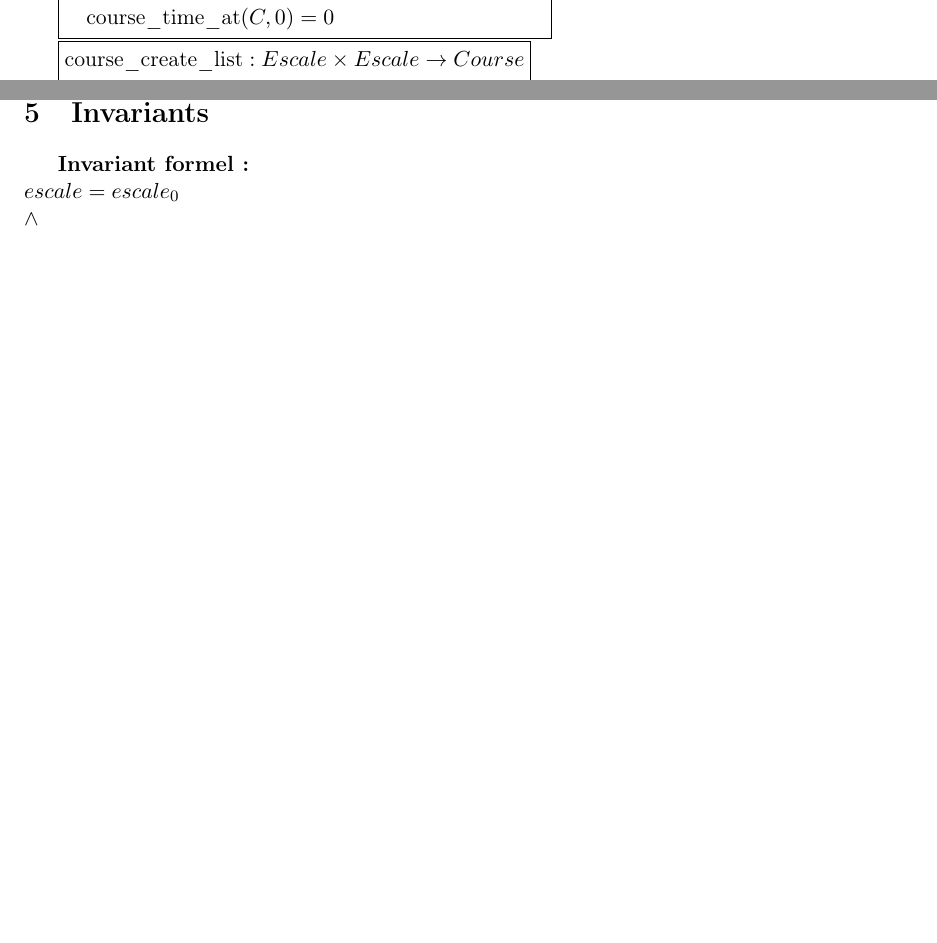
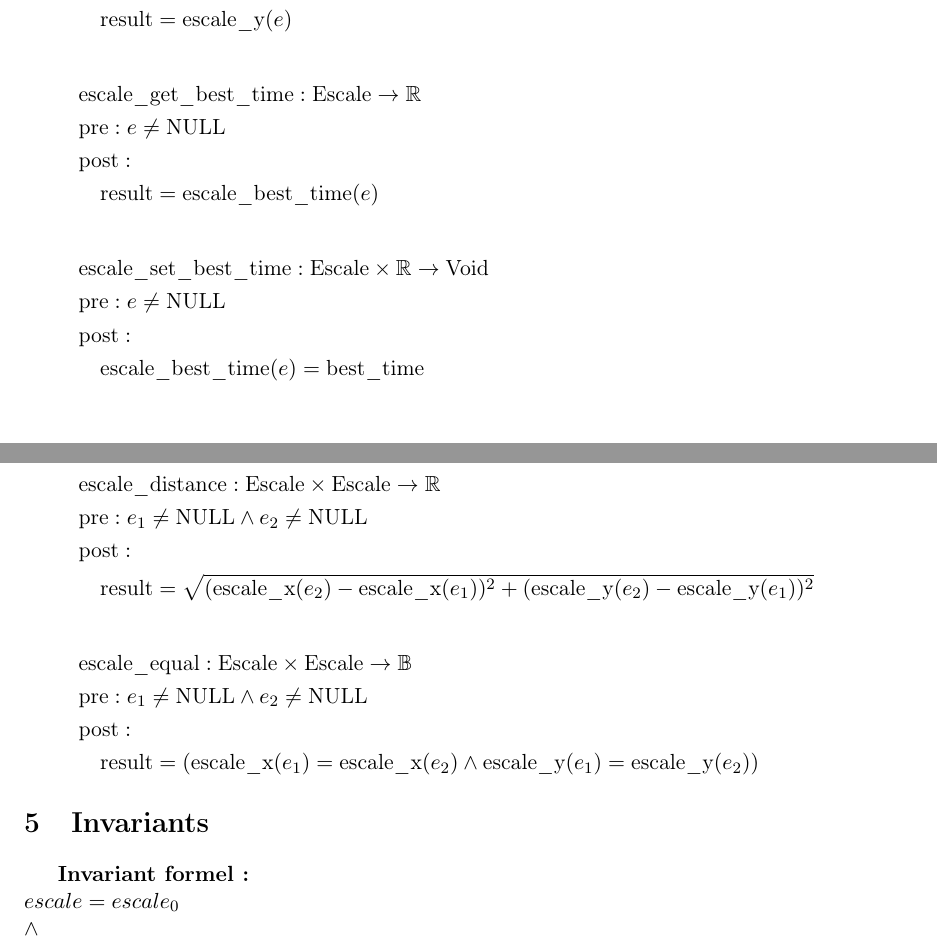
Before and after one commit to neclor/comp-prog, a LaTeX document (project_2/rapport/main.tex, which reads project_2/rapport/specifications.tex): two parts of page 7 of 8 before the commit and two parts of pages 8 and 9 of 10 after it, joined at a grey line, cut at the place of the change, the shorter picture padded with empty space. Compiled offline with pdfLaTeX.

Commit message:
conclusion

```diff
--- a/project_2/rapport/specifications.tex
+++ b/project_2/rapport/specifications.tex
@@ -20,22 +10,18 @@
-\boxed{
-\begin{aligned}
-&\text{course\_create\_array}: Escale \times Escale \to Course \\
-&\text{pre}: e_1 \neq e_2 \\
+&\text{course\_create}: \text{Escale} \times \text{Escale} \to \text{Course} \\
+&\text{pre}: e_1 \neq e_2 \land e_1 \neq \text{NULL} \land e_2 \neq \text{NULL} \land \text{escale\_time}(e_1) = 0 \\
 &\text{post}: \\
 &\quad \text{course\_size}(C) = 2 \\
-&\quad \text{course\_is\_circuit}(C) = \text{false} \\
 &\quad \text{course\_at}(C, 0) = e_1 \\
-&\quad \text{course\_at}(C, 1) = e_2 \\
-&\quad \text{course\_time\_at}(C, 0) = 0
+&\quad \text{course\_at}(C, 1) = e_2
 \end{aligned}
-}
+\]
 
-\boxed{
+
+
+
+
+\[
 \begin{aligned}
-&\text{course\_create\_list}: Escale \times Escale \to Course \\
-&\text{pre}: e_1 \neq e_2 \\
+&\text{course\_is\_circuit}: \text{Course} \to \mathbb{B} \\
+&\text{pre}: C \neq \text{NULL} \\
 &\text{post}: \\
-&\quad \text{course\_size}(C) = 2 \\
-&\quad \text{course\_head}(C) = e_1 \\
-&\quad \text{course\_tail}(C) = e_2 \\
-&\quad \text{course\_time\_at}(C, 0) = 0
@@ -80,0 +170,59 @@
+\begin{aligned}
+&\text{escale\_get\_y}: \text{Escale} \to \mathbb{R} \\
+&\text{pre}: e \neq \text{NULL} \\
+&\text{post}: \\
+&\quad \text{result} = \text{escale\_y}(e)
+\end{aligned}
+\]
+
+
+
+
+
+\[
+\begin{aligned}
+&\text{escale\_get\_best\_time}: \text{Escale} \to \mathbb{R} \\
+&\text{pre}: e \neq \text{NULL} \\
+&\text{post}: \\
+&\quad \text{result} = \text{escale\_best\_time}(e)
+\end{aligned}
+\]
+
+
+
+
+
+\[
+\begin{aligned}
+&\text{escale\_set\_best\_time}: \text{Escale} \times \mathbb{R} \to \text{Void} \\
+&\text{pre}: e \neq \text{NULL} \\
+&\text{post}: \\
+&\quad \text{escale\_best\_time}(e) = \text{best\_time}
+\end{aligned}
+\]
+
+
+
+
+
+\[
+\begin{aligned}
+&\text{escale\_distance}: \text{Escale} \times \text{Escale} \to \mathbb{R} \\
+&\text{pre}: e_1 \neq \text{NULL} \land e_2 \neq \text{NULL} \\
+&\text{post}: \\
+&\quad \text{result} = \sqrt{(\text{escale\_x}(e_2) - \text{escale\_x}(e_1))^2 + (\text{escale\_y}(e_2) - \text{escale\_y}(e_1))^2}
+\end{aligned}
+\]
+
+
+
+
+
+\[
+\begin{aligned}
+&\text{escale\_equal}: \text{Escale} \times \text{Escale} \to \mathbb{B} \\
+&\text{pre}: e_1 \neq \text{NULL} \land e_2 \neq \text{NULL} \\
+&\text{post}: \\
+&\quad \text{result} = (\text{escale\_x}(e_1) = \text{escale\_x}(e_2) \land \text{escale\_y}(e_1) = \text{escale\_y}(e_2))
+\end{aligned}
+\]
```
Also changed, not shown: project_2/rapport/specifications.tex (149 more changed lines).
